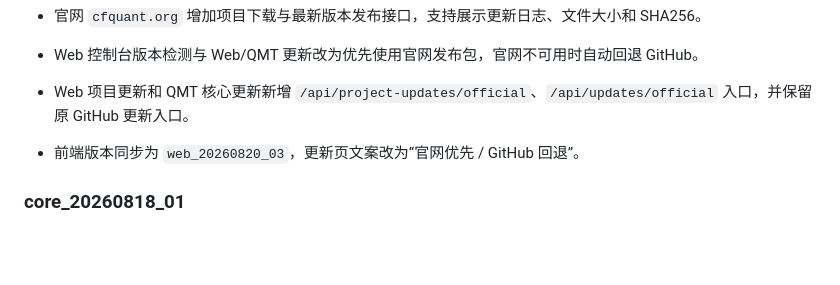
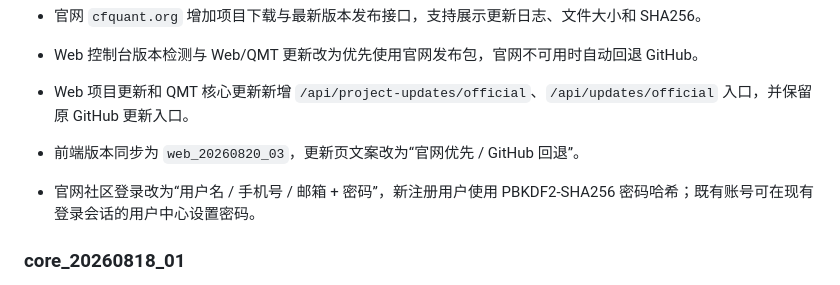
Before and after one commit to 95ge/cfquant, a Markdown page: README.md, the part around the change. GitHub-like rendering; blank space fills up the shorter version.

Commit message:
Add password-based website authentication

```diff
--- a/README.md
+++ b/README.md
@@ -159,6 +159,7 @@ cfquant/
 - Web 控制台版本检测与 Web/QMT 更新改为优先使用官网发布包，官网不可用时自动回退 GitHub。
 - Web 项目更新和 QMT 核心更新新增 `/api/project-updates/official`、`/api/updates/official` 入口，并保留原 GitHub 更新入口。
 - 前端版本同步为 `web_20260820_03`，更新页文案改为“官网优先 / GitHub 回退”。
+- 官网社区登录改为“用户名 / 手机号 / 邮箱 + 密码”，新注册用户使用 PBKDF2-SHA256 密码哈希；既有账号可在现有登录会话的用户中心设置密码。
 
 ### core_20260818_01
 
```
